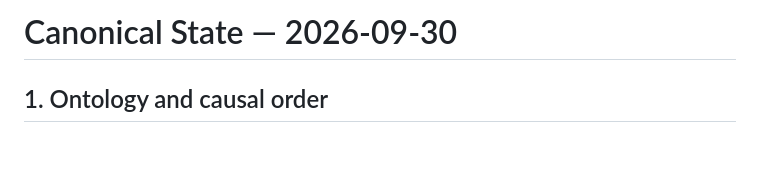
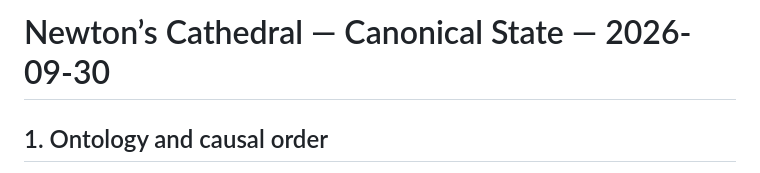
Before and after one commit to con123-gif/URT-Enhanced-v2.0, a Markdown page: docs/CANONICAL_STATE_2026-09-30.md, the part around the change. GitHub-like rendering; blank space fills up the shorter version.

Commit message:
docs: align docs/CANONICAL_STATE_2026-09-30.md with Newton’s Cathedral identity

```diff
--- a/docs/CANONICAL_STATE_2026-09-30.md
+++ b/docs/CANONICAL_STATE_2026-09-30.md
@@ -1,4 +1,4 @@
-# Canonical State — 2026-09-30
+# Newton’s Cathedral — Canonical State — 2026-09-30
 
 ## 1. Ontology and causal order
 
```
